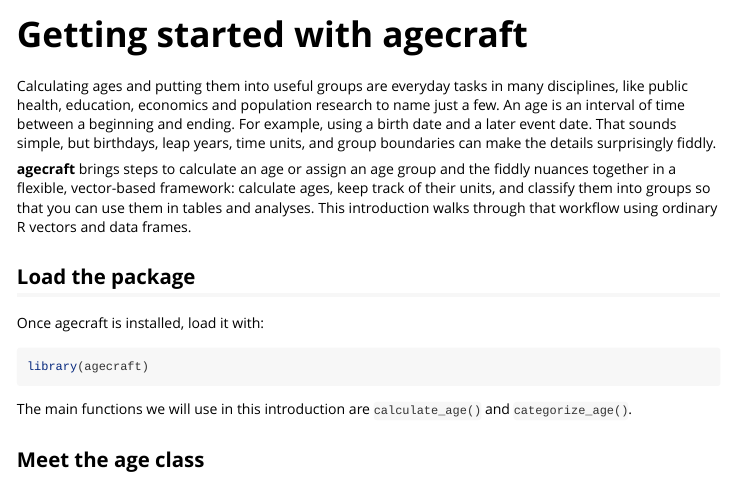
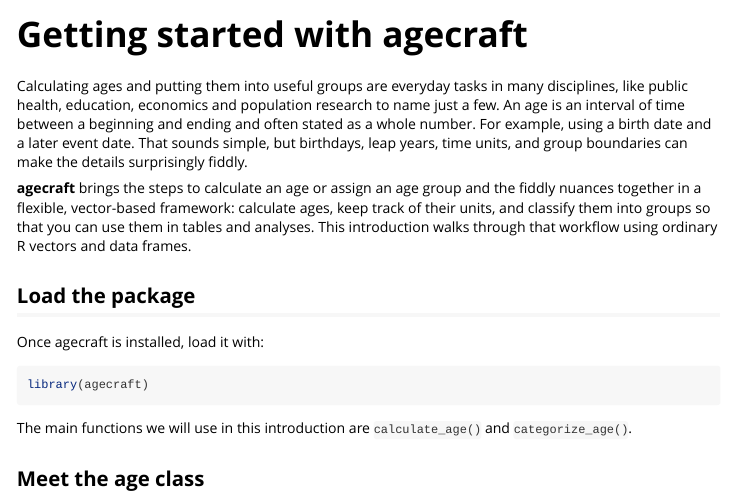
Before and after one commit to RussJones007/agecraft, an R Markdown document (vignettes/getting-started.Rmd): the page in a window 1100 px wide, from its top. Rendered offline with R 4.5, knitr and Pandoc, with nearby package versions; some code elsewhere in the file could not run offline.

Commit message:
Betting strted vignette edits

````diff
--- a/vignettes/getting-started.Rmd
+++ b/vignettes/getting-started.Rmd
@@ -12,9 +12,9 @@ knitr::opts_chunk$set(collapse = TRUE, comment = "#>")
 library(agecraft)
 ```
 
-Calculating ages and putting them into useful groups are everyday tasks in many disciplines, like public health, education, economics and population research to name just a few. An age is an interval of time between a beginning and ending. For example, using a birth date and a later event date. That sounds simple, but birthdays, leap years, time units, and group boundaries can make the details surprisingly fiddly.
+Calculating ages and putting them into useful groups are everyday tasks in many disciplines, like public health, education, economics and population research to name just a few. An age is an interval of time between a beginning and ending and often stated as a whole number. For example, using a birth date and a later event date. That sounds simple, but birthdays, leap years, time units, and group boundaries can make the details surprisingly fiddly.
 
-**agecraft** brings steps to calculate an age or assign an age group and the fiddly nuances together in a flexible, vector-based framework: calculate ages, keep track of their units, and classify them into groups so that you can use them in tables and analyses. This introduction walks through that workflow using ordinary R vectors and data frames.
+**agecraft** brings the steps to calculate an age or assign an age group and the fiddly nuances together in a flexible, vector-based framework: calculate ages, keep track of their units, and classify them into groups so that you can use them in tables and analyses. This introduction walks through that workflow using ordinary R vectors and data frames.
 
 ## Load the package
 
````
